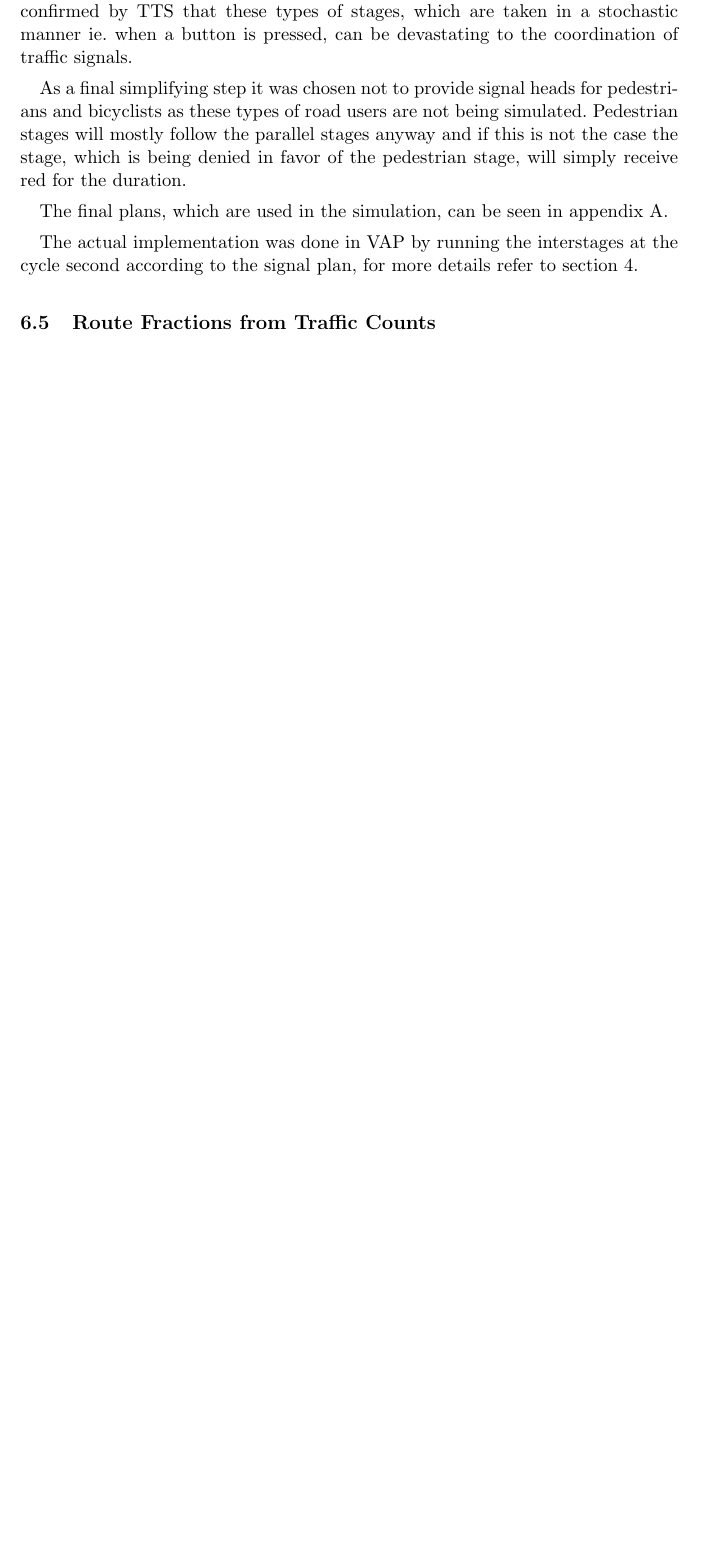
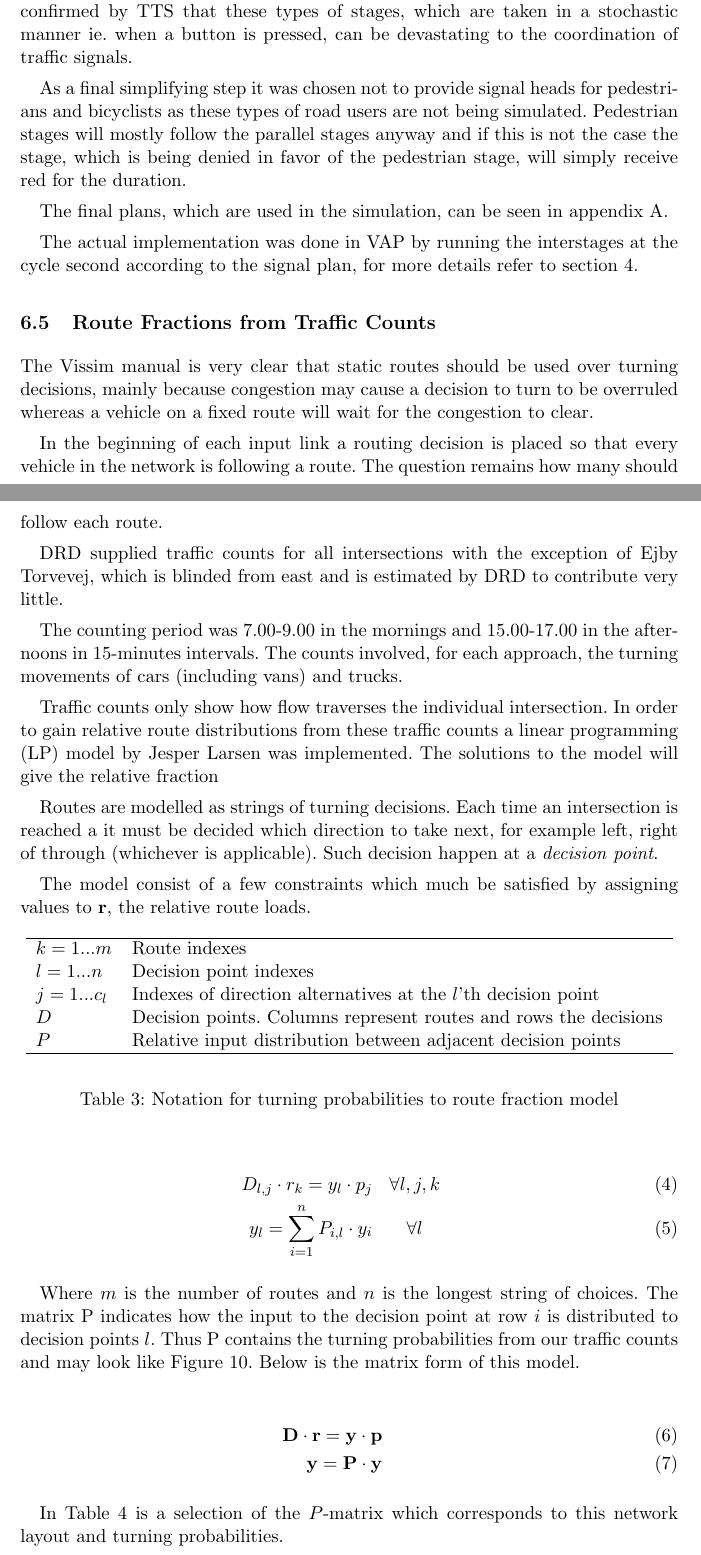
Before and after one commit to jonyonyx/greenwaves, a LaTeX thesis (thesis/report.tex, which reads thesis/modelling.tex): part of page 22 of 26 before the commit and two parts of pages 22 and 23 of 29 after it, the two joined at a grey line, cut so that both start at the same text, the shorter picture padded with empty space. Compiled offline with pdfLaTeX.

Commit message:
routing decisions from traffic counts

```diff
--- a/thesis/modelling.tex
+++ b/thesis/modelling.tex
@@ -68,3 +68,43 @@ The actual implementation was done in VAP by running the interstages at the cycl
 
 \subsection{Route Fractions from Traffic Counts}
 \label{routefractions}
+The Vissim manual is very clear that static routes should be used over turning decisions, mainly because congestion may cause a decision to turn to be overruled whereas a vehicle on a fixed route will wait for the congestion to clear.
+
+In the beginning of each input link a routing decision is placed so that every vehicle in the network is following a route. The question remains how many should follow each route.
+
+DRD supplied traffic counts for all intersections with the exception of Ejby Torvevej, which is blinded from east and is estimated by DRD to contribute very little.
+
+The counting period was 7.00-9.00 in the mornings and 15.00-17.00 in the afternoons in 15-minutes intervals. The counts involved, for each approach, the turning movements of cars (including vans) and trucks.
+
+Traffic counts only show how flow traverses the individual intersection. In order to gain relative route distributions from these traffic counts a linear programming (LP) model by Jesper Larsen was implemented. The solutions to the model will give the relative fraction
+
+Routes are modelled as strings of turning decisions. Each time an intersection is reached a it must be decided which direction to take next, for example left, right of through (whichever is applicable). Such decision happen at a \textit{decision point}.
+
+The model consist of a few constraints which much be satisfied by assigning values to $\mathbf{r}$, the relative route loads.
+
+\begin{table}[!ht]
+\begin{center}
+\begin{tabular}{ll}
+\hline
+$k = 1...m$ & Route indexes \\
+$l = 1...n$ & Decision point indexes  \\
+$j = 1...c_l$ & Indexes of direction alternatives at the $l$'th decision point  \\
+$D$ & Decision points. Columns represent routes and rows the decisions  \\
+$P$ & Relative input distribution between adjacent decision points  \\
+\hline
+\end{tabular}
+\end{center}
+\caption{Notation for turning probabilities to route fraction model}
+\end{table}
+
+\begin{eqnarray}
+D_{l,j} \cdot r_k = y_l \cdot p_j & \forall l,j,k \\
+y_l = \sum_{i = 1}^{n}{P_{i,l} \cdot y_i} & \forall l
+\end{eqnarray}
+
+Where $m$ is the number of routes and $n$ is the longest string of choices. The matrix P indicates how the input to the decision point at row $i$ is distributed to decision points $l$. Thus P contains the turning probabilities from our traffic counts and may look like Figure \ref{fig:flow_dist_principle}. Below is the matrix form of this model.
+
+\begin{eqnarray}
+\mathbf{D} \cdot \mathbf{r} = \mathbf{y} \cdot \mathbf{p} \\
+\mathbf{y} = \mathbf{P} \cdot \mathbf{y}
+\end{eqnarray}
@@ -70,0 +117,4 @@ The actual implementation was done in VAP by running the interstages at the cycl
+\label{fig:flow_dist_principle}
+\end{figure}
+
+In Table \ref{tbl:flow_dist_principle} is a selection of the $P$-matrix which corresponds to this network layout and turning probabilities.
```
Also changed, not shown: thesis/trafficcount_to_routes_sketch.png (added), thesis/modelling.tex (21 more changed lines), 3 other files.
